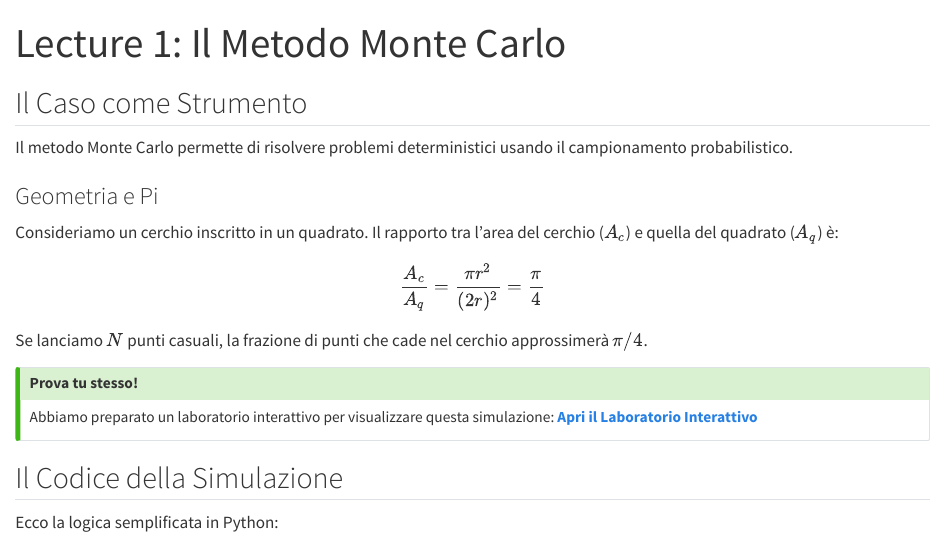
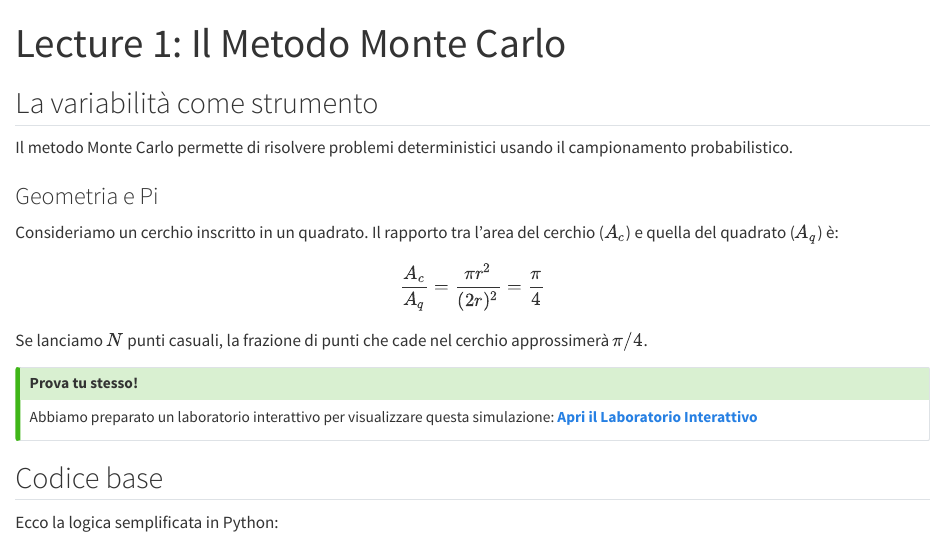
Before and after one commit to ettorefincato-star/Draft-corso, a Quarto document (modulo_1/lecture_1.qmd): the page in a window 1100 px wide, from its top. Rendered offline with R 4.5, knitr and Pandoc in place of Quarto, with nearby package versions.

Commit message:
Update lecture_1.qmd

````diff
--- a/modulo_1/lecture_1.qmd
+++ b/modulo_1/lecture_1.qmd
@@ -2,7 +2,7 @@
 title: "Lecture 1: Il Metodo Monte Carlo"
 ---
 
-## Il Caso come Strumento
+## La variabilità come strumento
 Il metodo Monte Carlo permette di risolvere problemi deterministici usando il campionamento probabilistico.
 
 ### Geometria e Pi
@@ -18,7 +18,7 @@ Abbiamo preparato un laboratorio interattivo per visualizzare questa simulazione
 [**Apri il Laboratorio Interattivo**](https://labmontecarlopy-kruikwaz6izuyclpm7zskm.streamlit.app/)
 :::
 
-## Il Codice della Simulazione
+## Codice base
 Ecco la logica semplificata in Python:
 
 ```python
````
